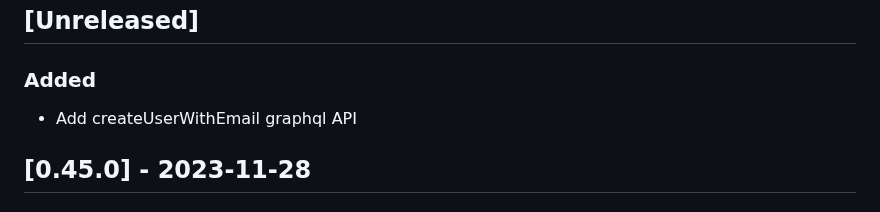
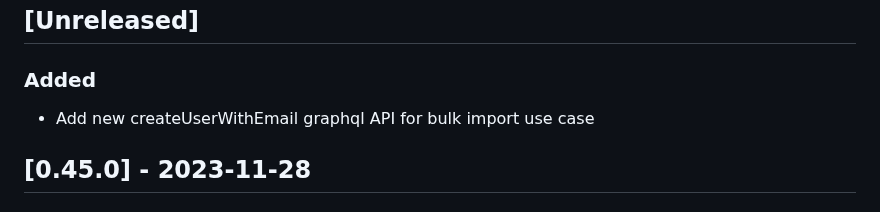
Before and after one commit to vtex-apps/b2b-organizations-graphql, a Markdown page: CHANGELOG.md, the part around the change. GitHub-like rendering.

Commit message:
fix: update changelog

```diff
--- a/CHANGELOG.md
+++ b/CHANGELOG.md
@@ -9,7 +9,7 @@ and this project adheres to [Semantic Versioning](http://semver.org/spec/v2.0.0.
 
 ### Added
 
-- Add createUserWithEmail graphql API
+- Add new createUserWithEmail graphql API for bulk import use case
 
 ## [0.45.0] - 2023-11-28
 
```
